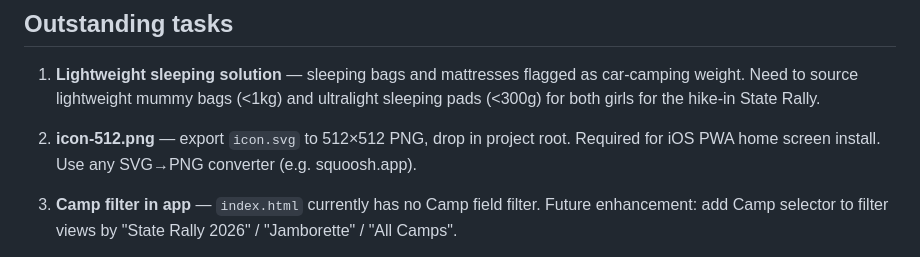
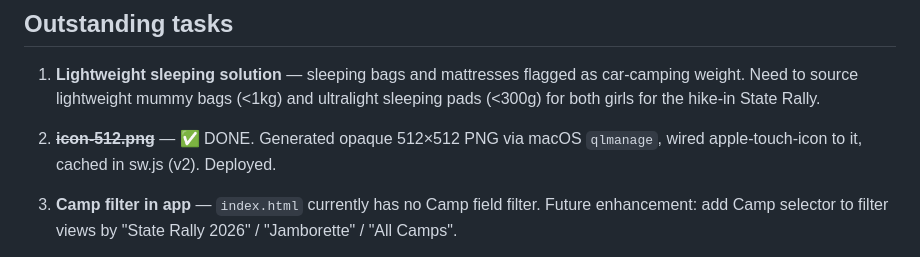
Before and after one commit to SonofWil71/scout-camp-tracker, a Markdown page: HANDOVER.md, the part around the change. GitHub-like rendering.

Commit message:
Mark icon-512.png task done in handover
Co-Authored-By: Claude Opus 4.8 <noreply@anthropic.com>

```diff
--- a/HANDOVER.md
+++ b/HANDOVER.md
@@ -52,7 +52,7 @@ Full PWA scaffold — identical pattern to filament-tracker.
 
 1. **Lightweight sleeping solution** — sleeping bags and mattresses flagged as car-camping weight. Need to source lightweight mummy bags (<1kg) and ultralight sleeping pads (<300g) for both girls for the hike-in State Rally.
 
-2. **icon-512.png** — export `icon.svg` to 512×512 PNG, drop in project root. Required for iOS PWA home screen install. Use any SVG→PNG converter (e.g. squoosh.app).
+2. ~~**icon-512.png**~~ — ✅ DONE. Generated opaque 512×512 PNG via macOS `qlmanage`, wired apple-touch-icon to it, cached in sw.js (v2). Deployed.
 
 3. **Camp filter in app** — `index.html` currently has no Camp field filter. Future enhancement: add Camp selector to filter views by "State Rally 2026" / "Jamborette" / "All Camps".
 
```
